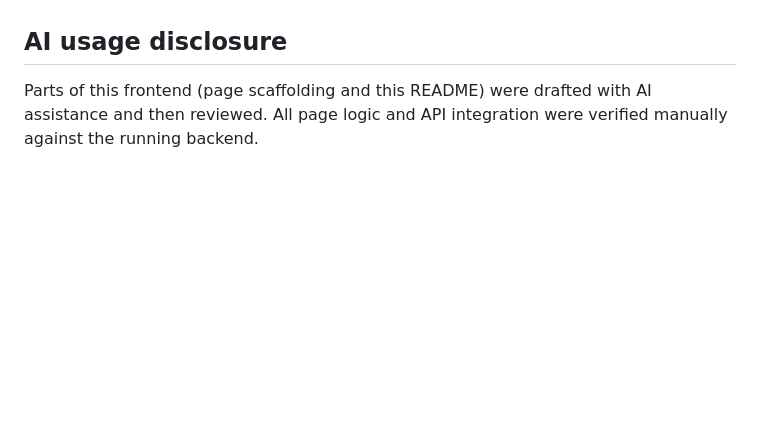
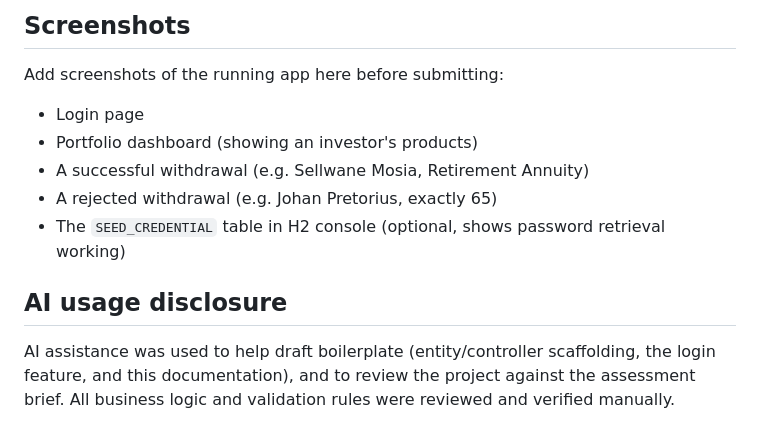
Before and after one commit to sellwane7/enviro365-Assessment, a Markdown page: README.md, the part around one of its changes. Drawn GitHub-style; blank space fills up the shorter version.

Commit message:
Revise README for Withdrawal Notice System
Updated project title and expanded README content to reflect full-stack submission details, folder structure, and instructions for running the application.

```diff
--- a/README.md
+++ b/README.md
@@ -85,5 +144,15 @@ again in a new tab requires a fresh login.
+## Screenshots
+
+Add screenshots of the running app here before submitting:
+- Login page
+- Portfolio dashboard (showing an investor's products)
+- A successful withdrawal (e.g. Sellwane Mosia, Retirement Annuity)
+- A rejected withdrawal (e.g. Johan Pretorius, exactly 65)
+- The `SEED_CREDENTIAL` table in H2 console (optional, shows password
+  retrieval working)
 
 ## AI usage disclosure
-Parts of this frontend (page scaffolding and this README) were drafted
-with AI assistance and then reviewed. All page logic and API integration
-were verified manually against the running backend.
+AI assistance was used to help draft boilerplate (entity/controller
+scaffolding, the login feature, and this documentation), and to review
+the project against the assessment brief. All business logic and
+validation rules were reviewed and verified manually.
```
Also changed, not shown: other parts of README.md (+124 -65 lines).
